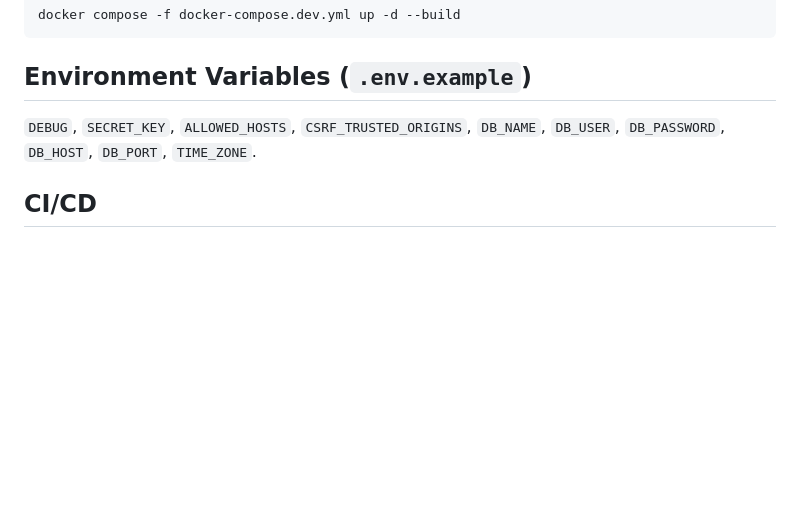
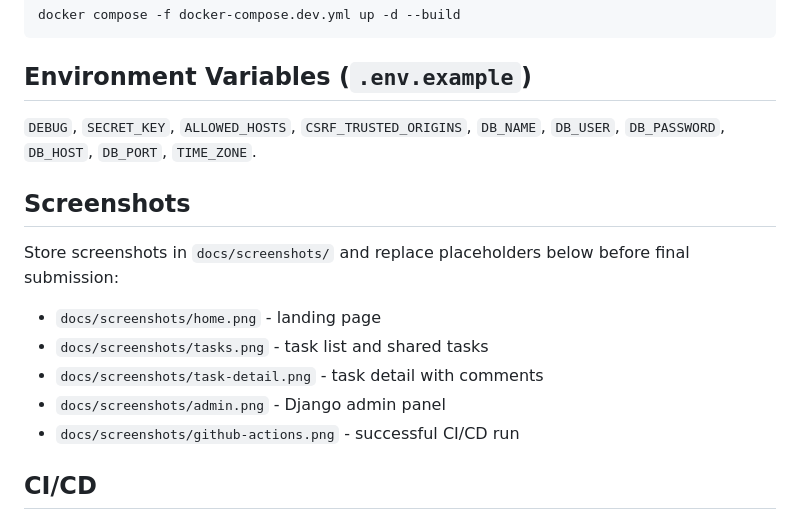
Before and after one commit to sensat1onall/dscc-coursework, a Markdown page: README.md, the part around one of its changes. Rendered like a GitHub page; blank space fills up the shorter version.

Commit message:
Add submission screenshot structure to documentation

```diff
--- a/README.md
+++ b/README.md
@@ -47,6 +47,14 @@ docker compose -f docker-compose.dev.yml up -d --build
 ## Environment Variables (`.env.example`)
 `DEBUG`, `SECRET_KEY`, `ALLOWED_HOSTS`, `CSRF_TRUSTED_ORIGINS`, `DB_NAME`, `DB_USER`, `DB_PASSWORD`, `DB_HOST`, `DB_PORT`, `TIME_ZONE`.
 
+## Screenshots
+Store screenshots in `docs/screenshots/` and replace placeholders below before final submission:
+- `docs/screenshots/home.png` - landing page
+- `docs/screenshots/tasks.png` - task list and shared tasks
+- `docs/screenshots/task-detail.png` - task detail with comments
+- `docs/screenshots/admin.png` - Django admin panel
+- `docs/screenshots/github-actions.png` - successful CI/CD run
+
 ## CI/CD
 - Workflow: `.github/workflows/deploy.yml`
   - flake8 + black --check
```
Also changed, not shown: other parts of README.md (+6 -6 lines), docs/screenshots/README.md (added, +3 -0 lines).
